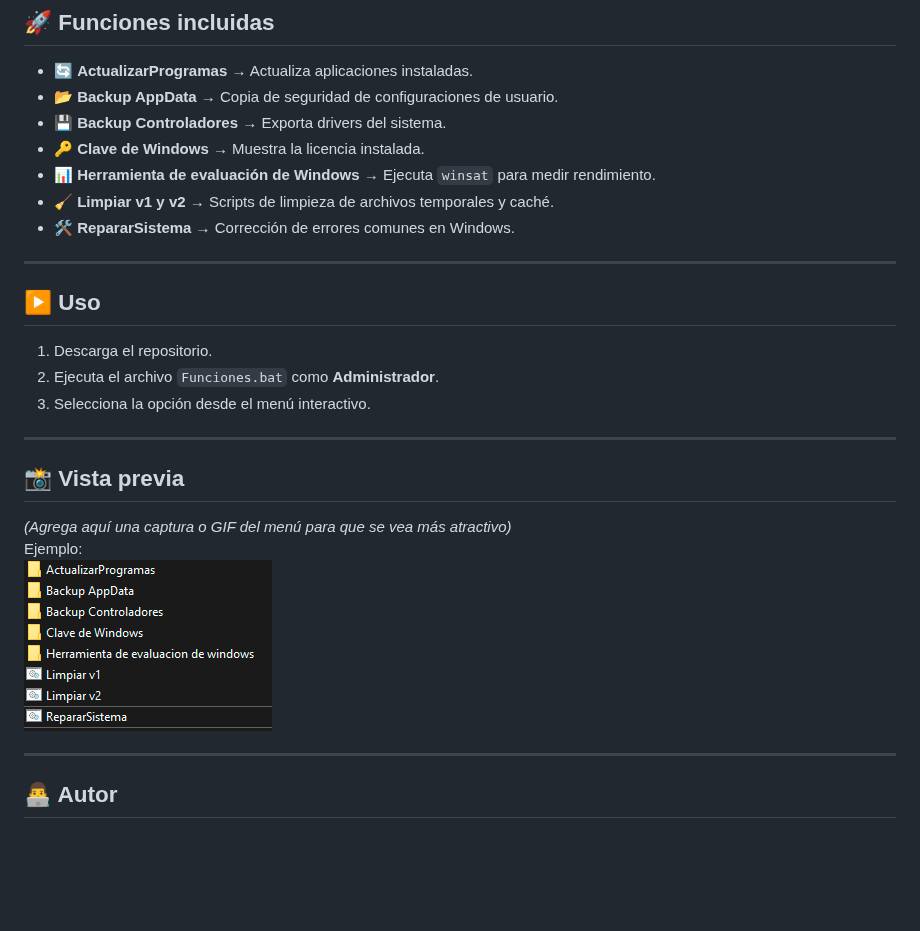
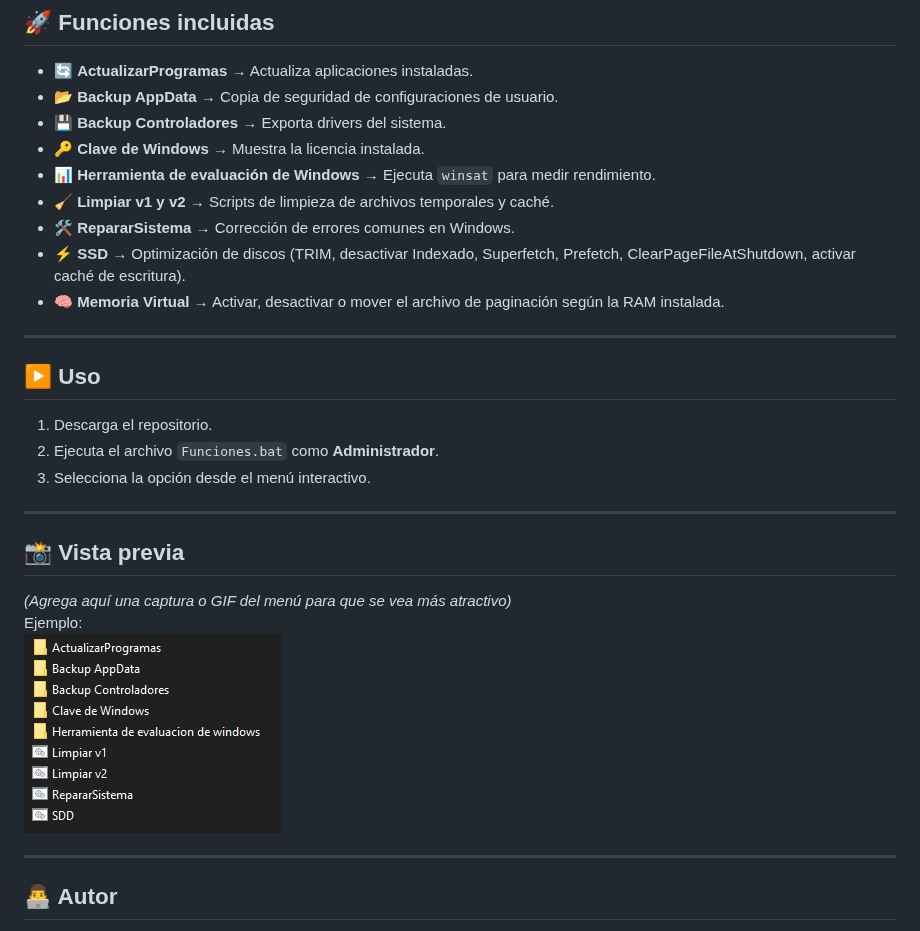
Before and after one commit to marcheloBM/Funciones.bat, a Markdown page: README.md, the part around the change. Drawn GitHub-style; pictures changed too: docs/menu.png; blank space fills up the shorter version.

Commit message:
v1.2  SDD para optimizar
Mejoras incluidas para este archivos SDD

```diff
--- a/README.md
+++ b/README.md
@@ -15,6 +15,9 @@ Incluye utilidades para respaldo, limpieza, reparación y evaluación del sistem
 - 📊 **Herramienta de evaluación de Windows** → Ejecuta `winsat` para medir rendimiento.
 - 🧹 **Limpiar v1 y v2** → Scripts de limpieza de archivos temporales y caché.
 - 🛠️ **RepararSistema** → Corrección de errores comunes en Windows.
+- ⚡ **SSD** → Optimización de discos (TRIM, desactivar Indexado, Superfetch, Prefetch, ClearPageFileAtShutdown, activar caché de escritura).
+- 🧠 **Memoria Virtual** → Activar, desactivar o mover el archivo de paginación según la RAM instalada.
+
 
 ---
 
```
Also changed, not shown: 1 other file.
